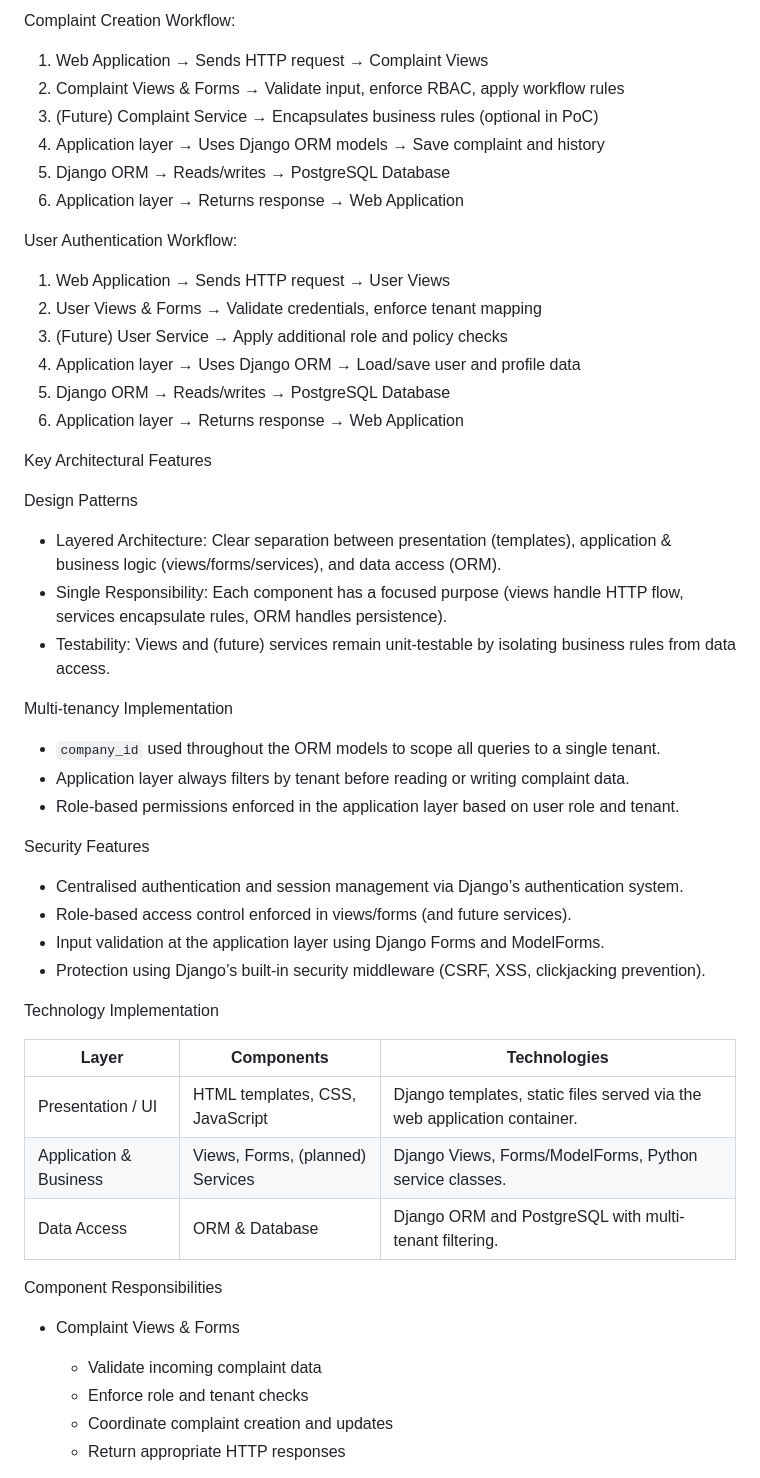
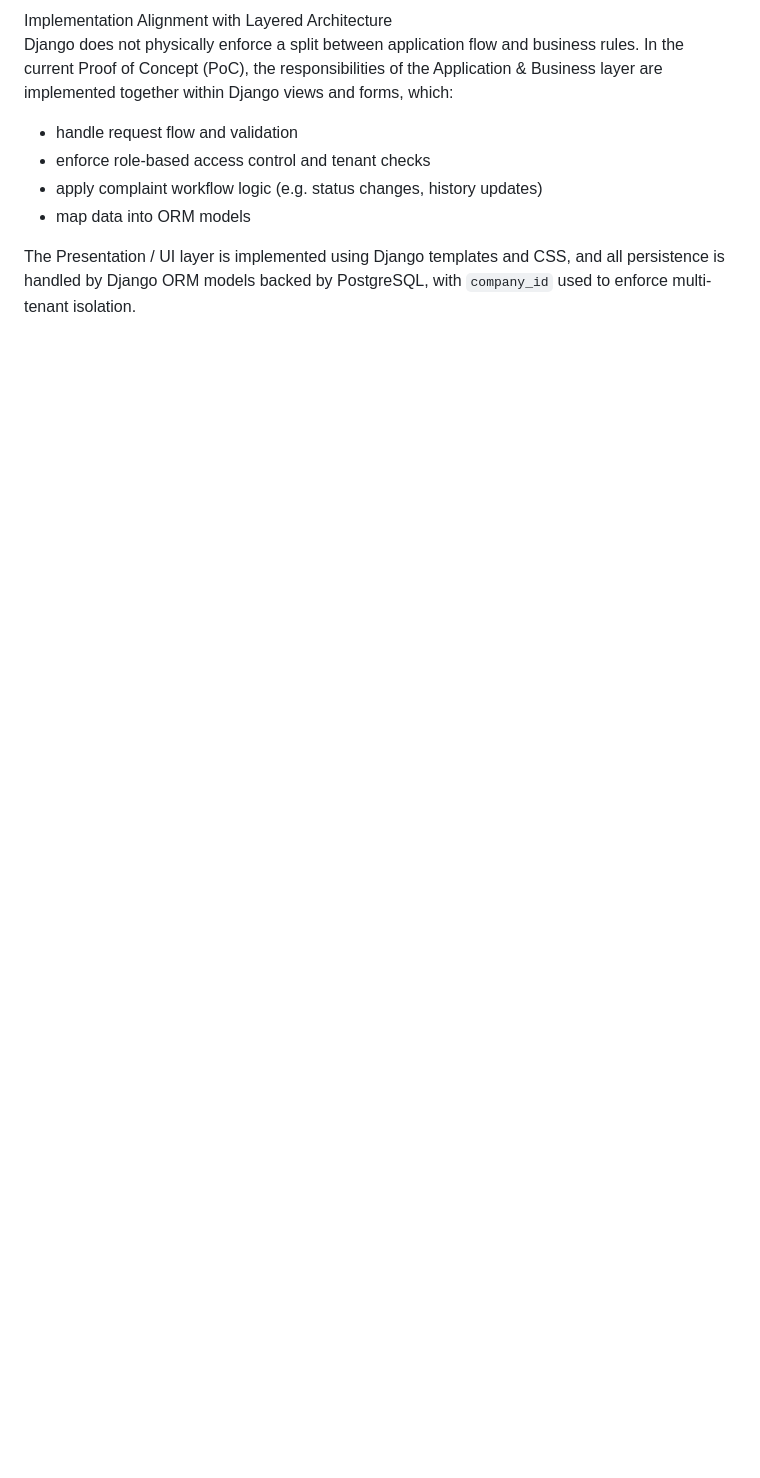
Before and after one commit to wholesomebocaj/SoftwareArchitecture-Development, a Markdown page: component.md, the part around one of its changes. Drawn GitHub-style; blank space fills up the shorter version.

```diff
--- a/component.md
+++ b/component.md
@@ -37,51 +56,11 @@ Data Flow
 
-Complaint Creation Workflow:
-1. Web Application → Sends HTTP request → Complaint Views
-2. Complaint Views & Forms → Validate input, enforce RBAC, apply workflow rules
-3. (Future) Complaint Service → Encapsulates business rules (optional in PoC)
-4. Application layer → Uses Django ORM models → Save complaint and history
-5. Django ORM → Reads/writes → PostgreSQL Database
-6. Application layer → Returns response → Web Application
+Implementation Alignment with Layered Architecture
+Django does not physically enforce a split between application flow and business rules. In the current Proof of Concept (PoC), the responsibilities of the Application & Business layer are implemented together within Django views and forms, which:
 
-User Authentication Workflow:
-1. Web Application → Sends HTTP request → User Views
-2. User Views & Forms → Validate credentials, enforce tenant mapping
-3. (Future) User Service → Apply additional role and policy checks
-4. Application layer → Uses Django ORM → Load/save user and profile data
-5. Django ORM → Reads/writes → PostgreSQL Database
-6. Application layer → Returns response → Web Application
+- handle request flow and validation
+- enforce role-based access control and tenant checks
+- apply complaint workflow logic (e.g. status changes, history updates)
+- map data into ORM models
 
-Key Architectural Features
+The Presentation / UI layer is implemented using Django templates and CSS, and all persistence is handled by Django ORM models backed by PostgreSQL, with `company_id` used to enforce multi-tenant isolation.
 
-Design Patterns
-- Layered Architecture: Clear separation between presentation (templates), application & business logic (views/forms/services), and data access (ORM).
-- Single Responsibility: Each component has a focused purpose (views handle HTTP flow, services encapsulate rules, ORM handles persistence).
-- Testability: Views and (future) services remain unit-testable by isolating business rules from data access.
-
-Multi-tenancy Implementation
-- `company_id` used throughout the ORM models to scope all queries to a single tenant.
-- Application layer always filters by tenant before reading or writing complaint data.
-- Role-based permissions enforced in the application layer based on user role and tenant.
-
-Security Features
-- Centralised authentication and session management via Django’s authentication system.
-- Role-based access control enforced in views/forms (and future services).
-- Input validation at the application layer using Django Forms and ModelForms.
-- Protection using Django’s built-in security middleware (CSRF, XSS, clickjacking prevention).
-
-Technology Implementation
-
-Layer | Components | Technologies
------ | ---------- | -----------
-Presentation / UI | HTML templates, CSS, JavaScript | Django templates, static files served via the web application container.
-Application & Business | Views, Forms, (planned) Services | Django Views, Forms/ModelForms, Python service classes.
-Data Access | ORM & Database | Django ORM and PostgreSQL with multi-tenant filtering.
-
-Component Responsibilities
-
-- Complaint Views & Forms
-  - Validate incoming complaint data
-  - Enforce role and tenant checks
-  - Coordinate complaint creation and updates
-  - Return appropriate HTTP responses
-
```
Also changed, not shown: other parts of component.md (+40 -39 lines).
